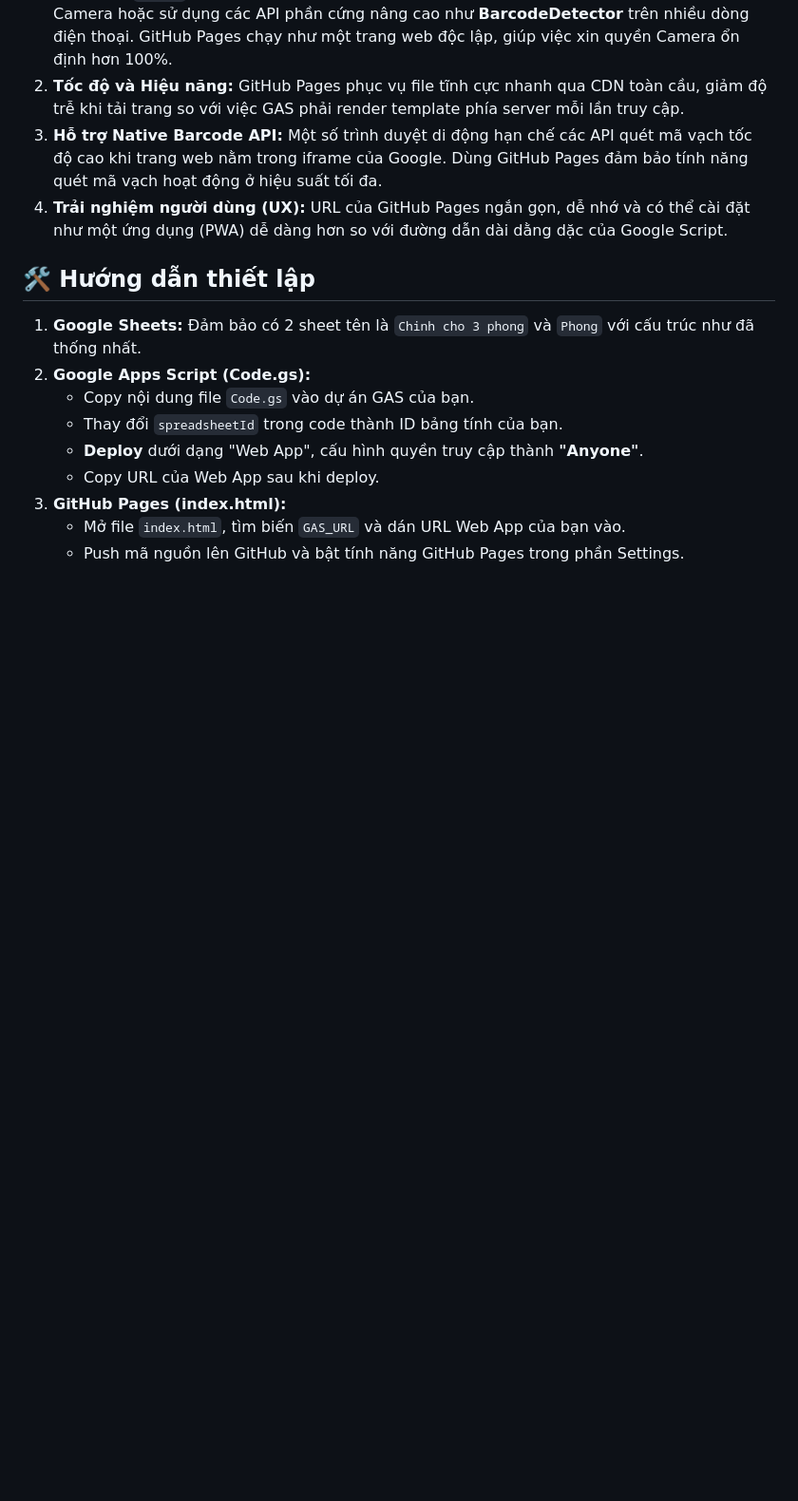
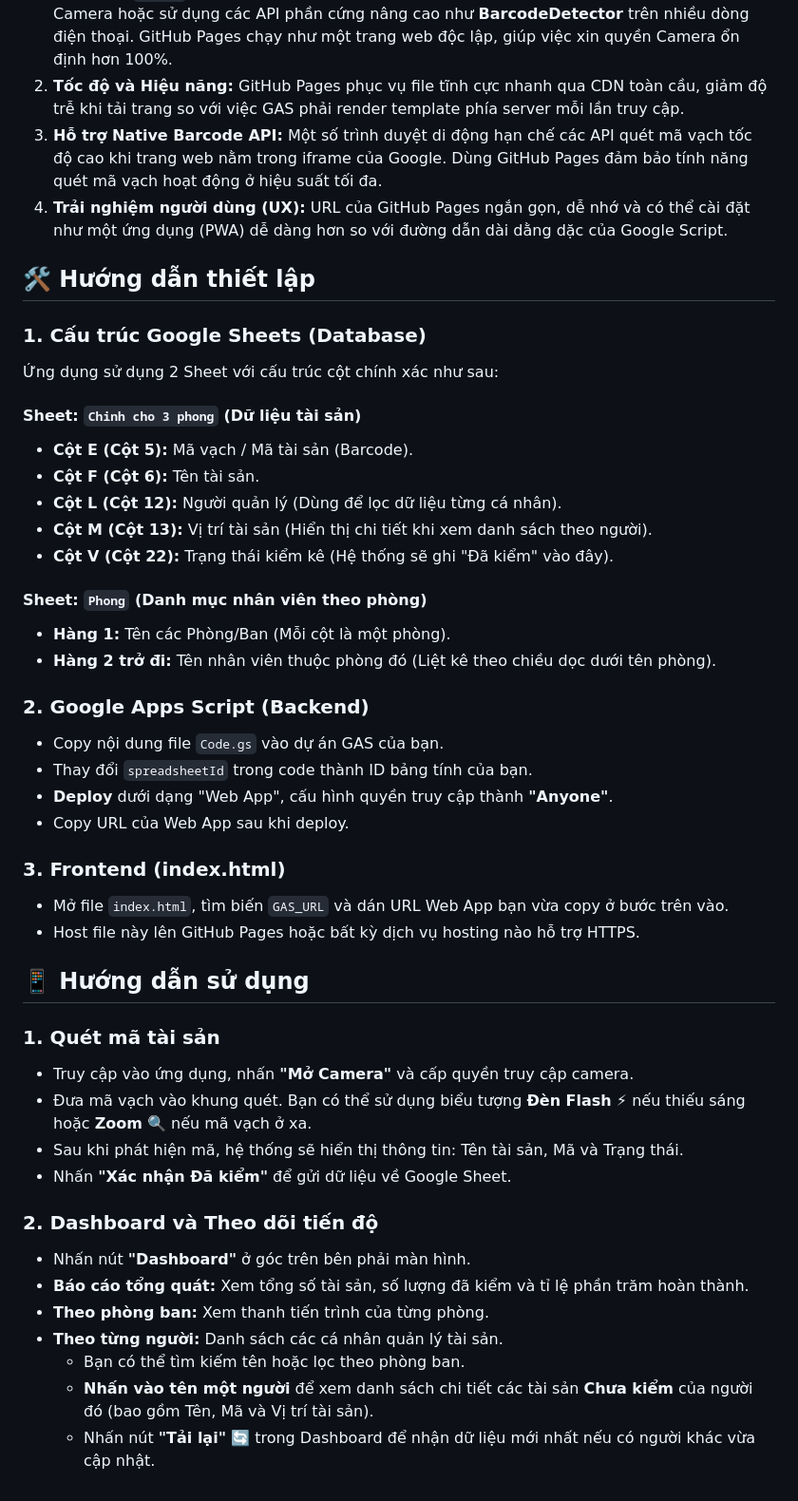
Before and after one commit to vncustom/taisan, a Markdown page: README.md, the part around the change. Shown at 95% size. GitHub-like rendering; blank space fills up the shorter version.

```diff
--- a/README.md
+++ b/README.md
@@ -43,12 +43,43 @@ Mặc dù Google Apps Script (GAS) có thể render HTML trực tiếp, nhưng v
 
 ## 🛠️ Hướng dẫn thiết lập
 
-1.  **Google Sheets:** Đảm bảo có 2 sheet tên là `Chinh cho 3 phong` và `Phong` với cấu trúc như đã thống nhất.
-2.  **Google Apps Script (Code.gs):**
-    *   Copy nội dung file `Code.gs` vào dự án GAS của bạn.
-    *   Thay đổi `spreadsheetId` trong code thành ID bảng tính của bạn.
-    *   **Deploy** dưới dạng "Web App", cấu hình quyền truy cập thành **"Anyone"**.
-    *   Copy URL của Web App sau khi deploy.
-3.  **GitHub Pages (index.html):**
-    *   Mở file `index.html`, tìm biến `GAS_URL` và dán URL Web App của bạn vào.
-    *   Push mã nguồn lên GitHub và bật tính năng GitHub Pages trong phần Settings.
+### 1. Cấu trúc Google Sheets (Database)
+Ứng dụng sử dụng 2 Sheet với cấu trúc cột chính xác như sau:
+
+#### Sheet: `Chinh cho 3 phong` (Dữ liệu tài sản)
+*   **Cột E (Cột 5):** Mã vạch / Mã tài sản (Barcode).
+*   **Cột F (Cột 6):** Tên tài sản.
+*   **Cột L (Cột 12):** Người quản lý (Dùng để lọc dữ liệu từng cá nhân).
+*   **Cột M (Cột 13):** Vị trí tài sản (Hiển thị chi tiết khi xem danh sách theo người).
+*   **Cột V (Cột 22):** Trạng thái kiểm kê (Hệ thống sẽ ghi "Đã kiểm" vào đây).
+
+#### Sheet: `Phong` (Danh mục nhân viên theo phòng)
+*   **Hàng 1:** Tên các Phòng/Ban (Mỗi cột là một phòng).
+*   **Hàng 2 trở đi:** Tên nhân viên thuộc phòng đó (Liệt kê theo chiều dọc dưới tên phòng).
+
+### 2. Google Apps Script (Backend)
+*   Copy nội dung file `Code.gs` vào dự án GAS của bạn.
+*   Thay đổi `spreadsheetId` trong code thành ID bảng tính của bạn.
+*   **Deploy** dưới dạng "Web App", cấu hình quyền truy cập thành **"Anyone"**.
+*   Copy URL của Web App sau khi deploy.
+
+### 3. Frontend (index.html)
+*   Mở file `index.html`, tìm biến `GAS_URL` và dán URL Web App bạn vừa copy ở bước trên vào.
+*   Host file này lên GitHub Pages hoặc bất kỳ dịch vụ hosting nào hỗ trợ HTTPS.
+
+## 📱 Hướng dẫn sử dụng
+
+### 1. Quét mã tài sản
+*   Truy cập vào ứng dụng, nhấn **"Mở Camera"** và cấp quyền truy cập camera.
+*   Đưa mã vạch vào khung quét. Bạn có thể sử dụng biểu tượng **Đèn Flash** ⚡ nếu thiếu sáng hoặc **Zoom** 🔍 nếu mã vạch ở xa.
+*   Sau khi phát hiện mã, hệ thống sẽ hiển thị thông tin: Tên tài sản, Mã và Trạng thái.
+*   Nhấn **"Xác nhận Đã kiểm"** để gửi dữ liệu về Google Sheet.
+
+### 2. Dashboard và Theo dõi tiến độ
+*   Nhấn nút **"Dashboard"** ở góc trên bên phải màn hình.
+*   **Báo cáo tổng quát:** Xem tổng số tài sản, số lượng đã kiểm và tỉ lệ phần trăm hoàn thành.
+*   **Theo phòng ban:** Xem thanh tiến trình của từng phòng.
+*   **Theo từng người:** Danh sách các cá nhân quản lý tài sản.
+    *   Bạn có thể tìm kiếm tên hoặc lọc theo phòng ban.
+    *   **Nhấn vào tên một người** để xem danh sách chi tiết các tài sản **Chưa kiểm** của người đó (bao gồm Tên, Mã và Vị trí tài sản).
+    *   Nhấn nút **"Tải lại"** 🔄 trong Dashboard để nhận dữ liệu mới nhất nếu có người khác vừa cập nhật.
```
